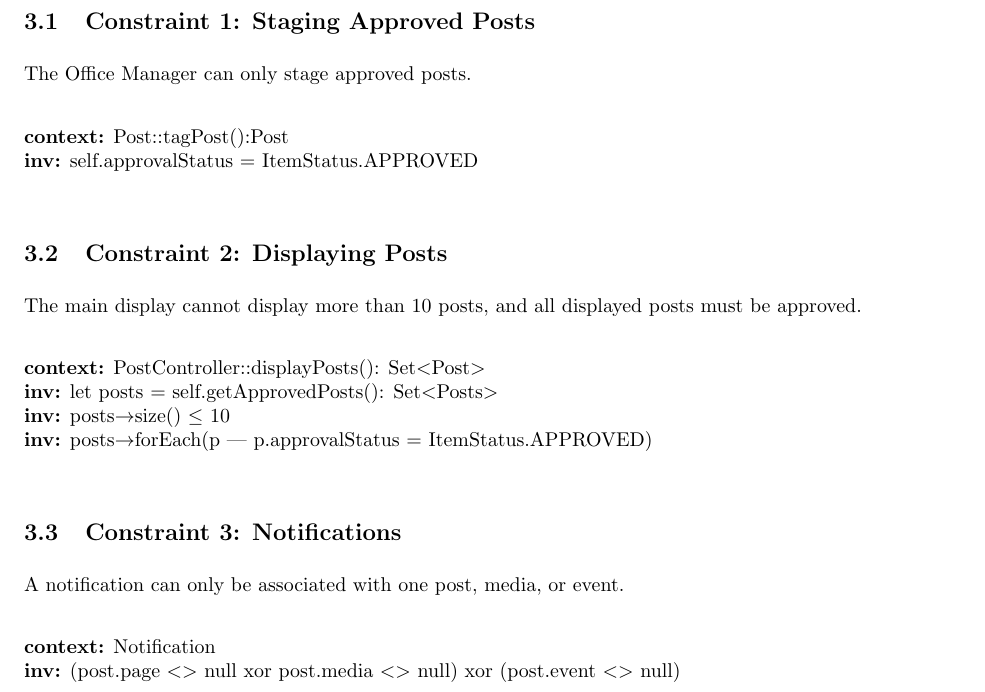
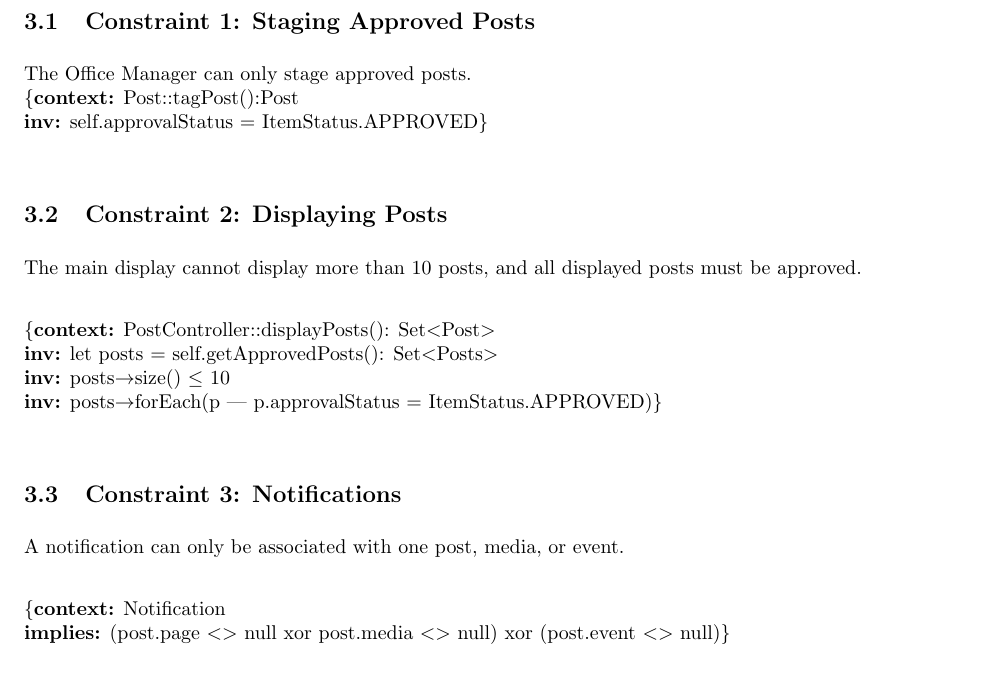
Before and after one commit to tkm3d1a/cs5324_s24_class_project, a LaTeX problem sheet (project_artifacts/iteration_2/Assignment_07_02/Assignment7_2.tex): part of page 3 of 3, cut so that both start at the same text. Compiled offline with pdfLaTeX.

Commit message:
add brackets around OCL and change Notification inv to implies

```diff
--- a/project_artifacts/iteration_2/Assignment_07_02/Assignment7_2.tex
+++ b/project_artifacts/iteration_2/Assignment_07_02/Assignment7_2.tex
@@ -52,25 +52,25 @@ The purpose of this assignment is to collaborate as a team to identify the three
 \subsection{Constraint 1: Staging Approved Posts}
 
 The Office Manager can only stage approved posts. \\
-
-\textbf{context:} Post::tagPost():Post \\
-\textbf{inv:} self.approvalStatus = ItemStatus.APPROVED \\
+\
+\{\textbf{context:} Post::tagPost():Post \\
+\textbf{inv:} self.approvalStatus = ItemStatus.APPROVED\} \\
 
 \subsection{Constraint 2: Displaying Posts}
 
 The main display cannot display more than 10 posts, and all displayed posts must be approved. \\
 
-\textbf{context:} PostController::displayPosts(): Set$<$Post$>$ \\
+\{\textbf{context:} PostController::displayPosts(): Set$<$Post$>$ \\
 \textbf{inv:} let posts = self.getApprovedPosts(): Set$<$Posts$>$ \\
 \textbf{inv:} posts$\rightarrow$size() $\leq$ 10 \\
-\textbf{inv:} posts$\rightarrow$forEach(p | p.approvalStatus = ItemStatus.APPROVED) \\
+\textbf{inv:} posts$\rightarrow$forEach(p | p.approvalStatus = ItemStatus.APPROVED)\} \\
 
 \subsection{Constraint 3: Notifications}
 
 A notification can only be associated with one post, media, or event. \\
 
-\textbf{context:} Notification \\
-\textbf{inv:} (post.page $<$$>$ null xor post.media $<$$>$ null) xor (post.event $<$$>$ null)  \\
+\{\textbf{context:} Notification \\
+\textbf{implies:} (post.page $<$$>$ null xor post.media $<$$>$ null) xor (post.event $<$$>$ null)\}  \\
 
 
 \end{document}
```
Also changed, not shown: project_artifacts/iteration_2/Assignment_07_02/Assignment7_2.pdf, 4 other files.
